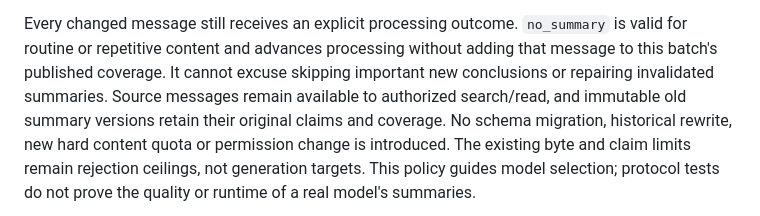
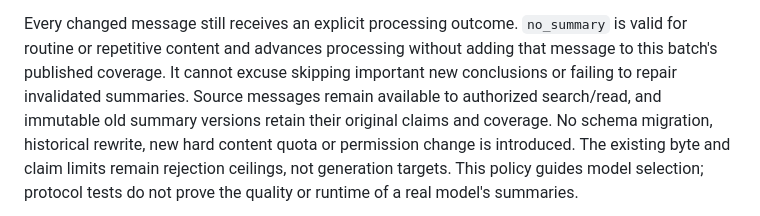
Before and after one commit to pax-beehive/pax-manager, a Markdown page: docs/secretary_topics_design.md, the part around the change. GitHub-like rendering.

Commit message:
Clarify that omitted details cannot bypass invalidation repair

```diff
--- a/docs/secretary_topics_design.md
+++ b/docs/secretary_topics_design.md
@@ -150,7 +150,7 @@ unrelated summary pages need not be enumerated.
 Every changed message still receives an explicit processing outcome.
 `no_summary` is valid for routine or repetitive content and advances processing
 without adding that message to this batch's published coverage. It cannot excuse
-skipping important new conclusions or repairing invalidated summaries. Source
+skipping important new conclusions or failing to repair invalidated summaries. Source
 messages remain available to authorized search/read, and immutable old summary
 versions retain their original claims and coverage. No schema migration,
 historical rewrite, new hard content quota or permission change is introduced.
```
